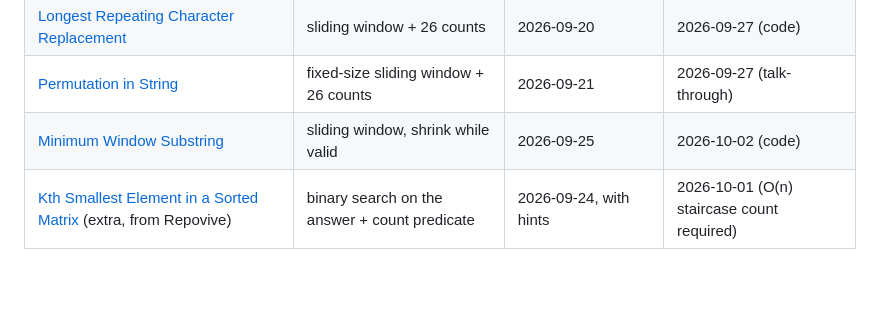
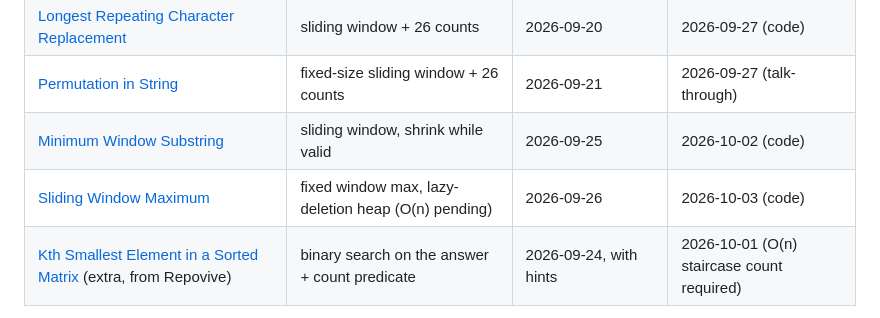
Before and after one commit to cmplx-xyttmt/dist-sys-and-interview-prep, a Markdown page: dsa/README.md, the part around the change. Drawn GitHub-style; blank space fills up the shorter version.

Commit message:
dsa: log Sliding Window Maximum, heap version, O(n) pending
Co-Authored-By: Claude Fable 5.1 <noreply@anthropic.com>

```diff
--- a/dsa/README.md
+++ b/dsa/README.md
@@ -27,6 +27,7 @@ end you return) rather than the find-the-element form.
 | [Longest Repeating Character Replacement](./longest-repeating-character-replacement.md) | sliding window + 26 counts | 2026-09-20 | 2026-09-27 (code) |
 | [Permutation in String](./permutation-in-string.md) | fixed-size sliding window + 26 counts | 2026-09-21 | 2026-09-27 (talk-through) |
 | [Minimum Window Substring](./minimum-window-substring.md) | sliding window, shrink while valid | 2026-09-25 | 2026-10-02 (code) |
+| [Sliding Window Maximum](./sliding-window-maximum.md) | fixed window max, lazy-deletion heap (O(n) pending) | 2026-09-26 | 2026-10-03 (code) |
 | [Kth Smallest Element in a Sorted Matrix](./kth-smallest-element-in-a-sorted-matrix.md) (extra, from Repovive) | binary search on the answer + count predicate | 2026-09-24, with hints | 2026-10-01 (O(n) staircase count required) |
 
 **Re-solve policy (set 2026-09-26, Isaac's call).** The full list was overdue and
```
Also changed, not shown: PROGRESS.md (+1 -0 lines), dsa/sliding-window-maximum.md (added, +28 -0 lines).
